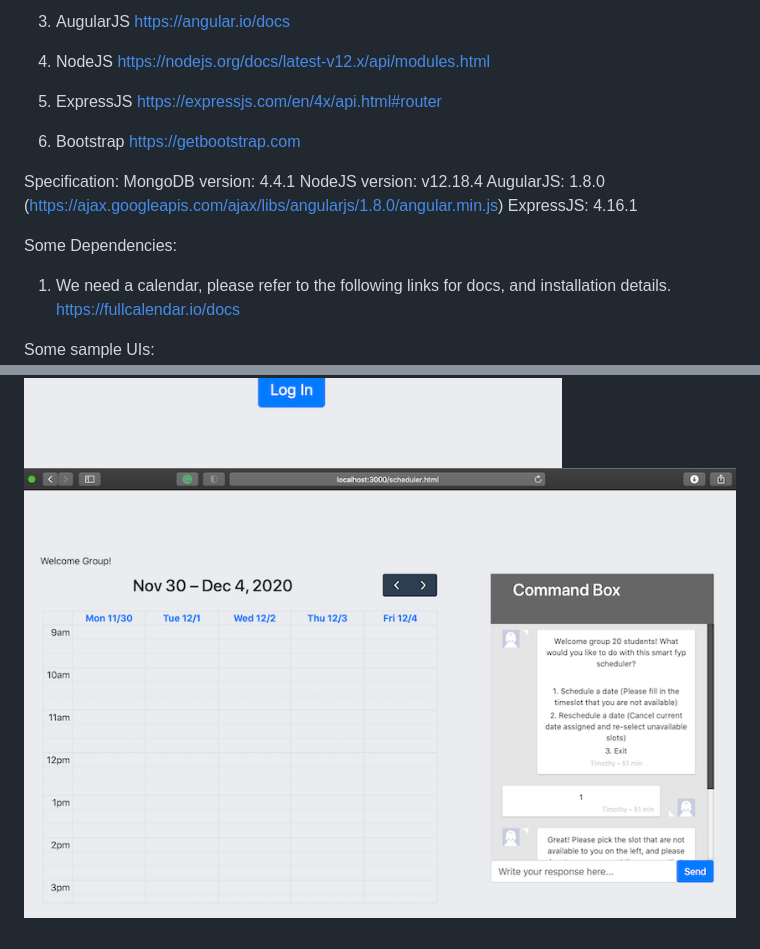
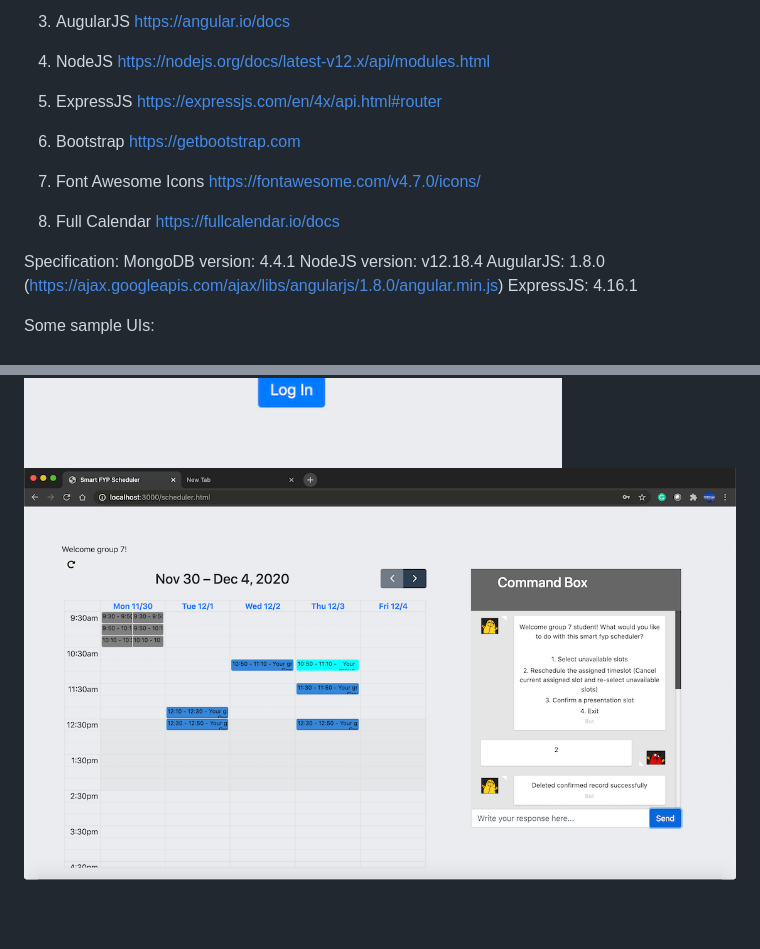
Before and after one commit to kwanhiuhong/Smart_FYP_Scheduler, a Markdown page: README.md, 2 parts joined by grey strips. GitHub-like rendering; pictures changed too: scheduler_page.png; blank space fills up the shorter version.

```diff
--- a/README.md
+++ b/README.md
@@ -43,6 +43,12 @@ https://expressjs.com/en/4x/api.html#router
 6. Bootstrap
 https://getbootstrap.com
 
+7. Font Awesome Icons
+https://fontawesome.com/v4.7.0/icons/
+
+8. Full Calendar
+https://fullcalendar.io/docs
+
 Specification:
 MongoDB version: 4.4.1
 NodeJS version: v12.18.4
@@ -50,8 +56,4 @@ AugularJS: 1.8.0
 (https://ajax.googleapis.com/ajax/libs/angularjs/1.8.0/angular.min.js)
 ExpressJS: 4.16.1
 
-Some Dependencies:
-1. We need a calendar, please refer to the following links for docs, and installation details.
-https://fullcalendar.io/docs
-
 Some sample UIs:
```
Also changed, not shown: other parts of README.md (+1 -0 lines), 8 other files.
